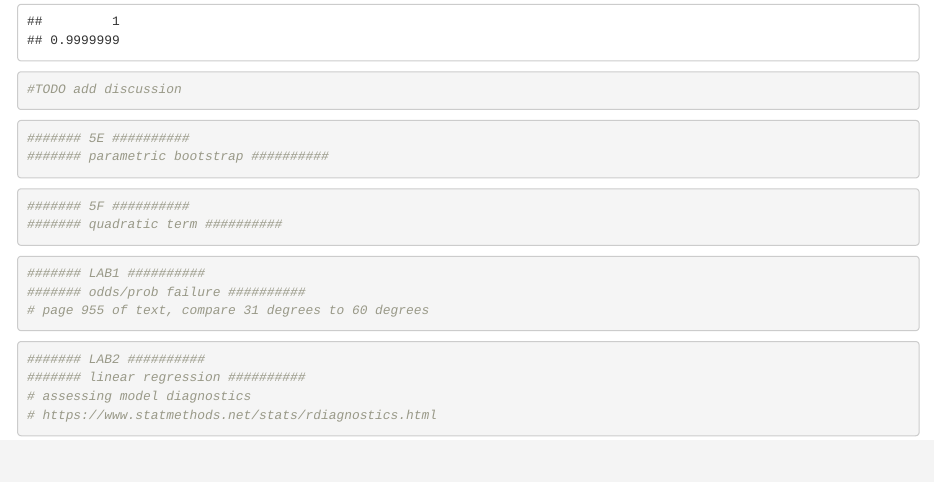
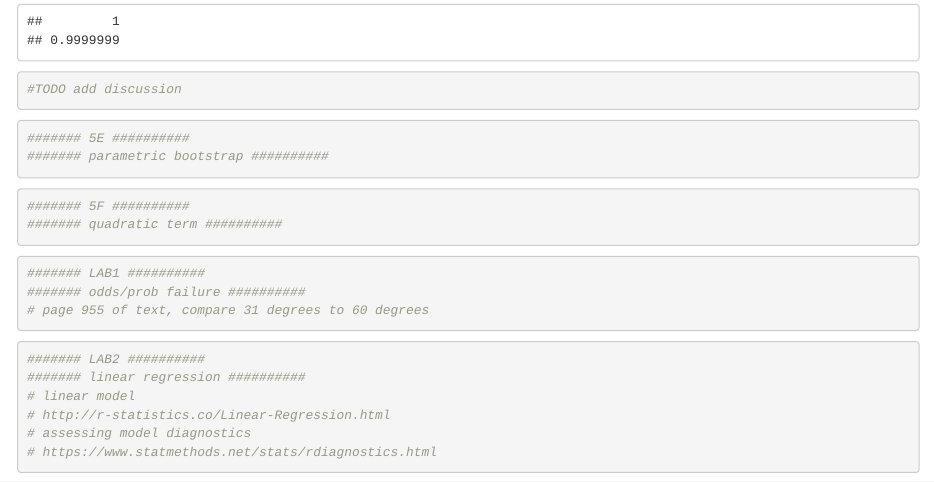
Before and after one commit to peterg889/mids-w271, an R Markdown document (AdityaDhara_ArunimaKayath_PeterGrabowski_Lab1.rmd): the page in a window 1100 px wide, from 9340 px down. Rendered offline with R 4.5, knitr and Pandoc, with nearby package versions.

Commit message:
forgot to save before committing

````diff
--- a/AdityaDhara_ArunimaKayath_PeterGrabowski_Lab1.rmd
+++ b/AdityaDhara_ArunimaKayath_PeterGrabowski_Lab1.rmd
@@ -189,6 +189,8 @@ CI.pi.upper
 ```{r}
 ####### LAB2 ##########
 ####### linear regression ##########
+# linear model
+# http://r-statistics.co/Linear-Regression.html
 # assessing model diagnostics
 # https://www.statmethods.net/stats/rdiagnostics.html
 ```
````
